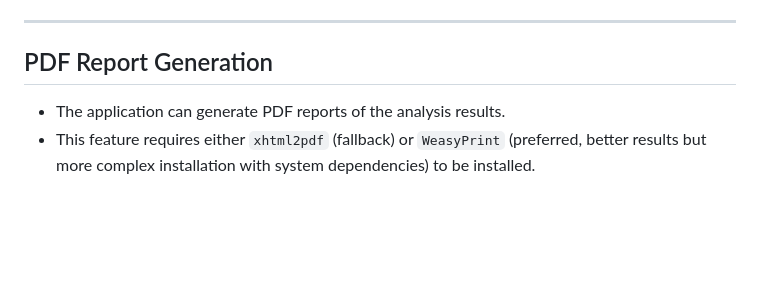
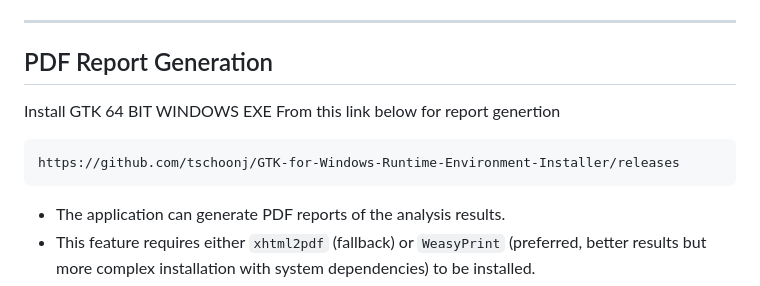
Before and after one commit to hruthvik-04/ArithmiaAI, a Markdown page: README.md, the part around the change. Rendered like a GitHub page; blank space fills up the shorter version.

````diff
--- a/README.md
+++ b/README.md
@@ -351,7 +351,10 @@ mysql -u root -p < schema_setup.sql
 ---
 
 ## PDF Report Generation
-
+Install GTK 64 BIT WINDOWS EXE From this  link below for report genertion
+```
+https://github.com/tschoonj/GTK-for-Windows-Runtime-Environment-Installer/releases
+```
 *   The application can generate PDF reports of the analysis results.
 *   This feature requires either `xhtml2pdf` (fallback) or `WeasyPrint` (preferred, better results but more complex installation with system dependencies) to be installed.
 *   If neither library is found, PDF download buttons may be disabled, and a warning will be logged at startup.
````
